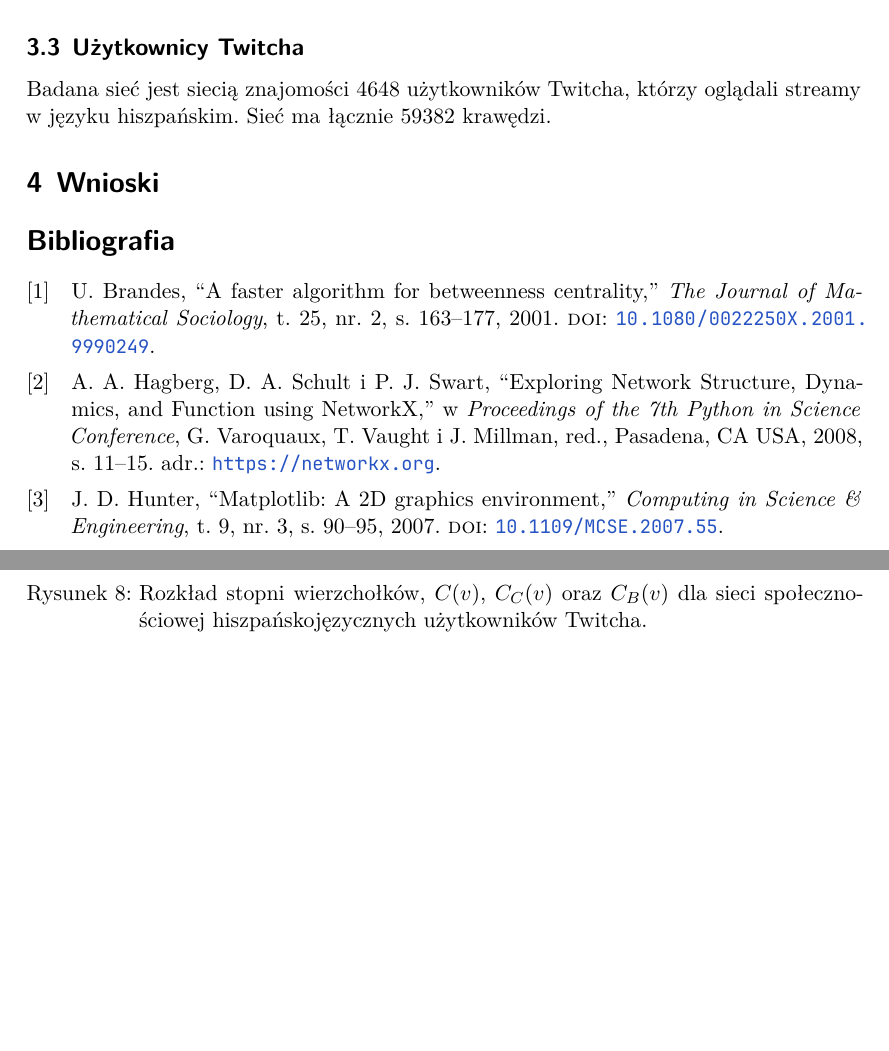
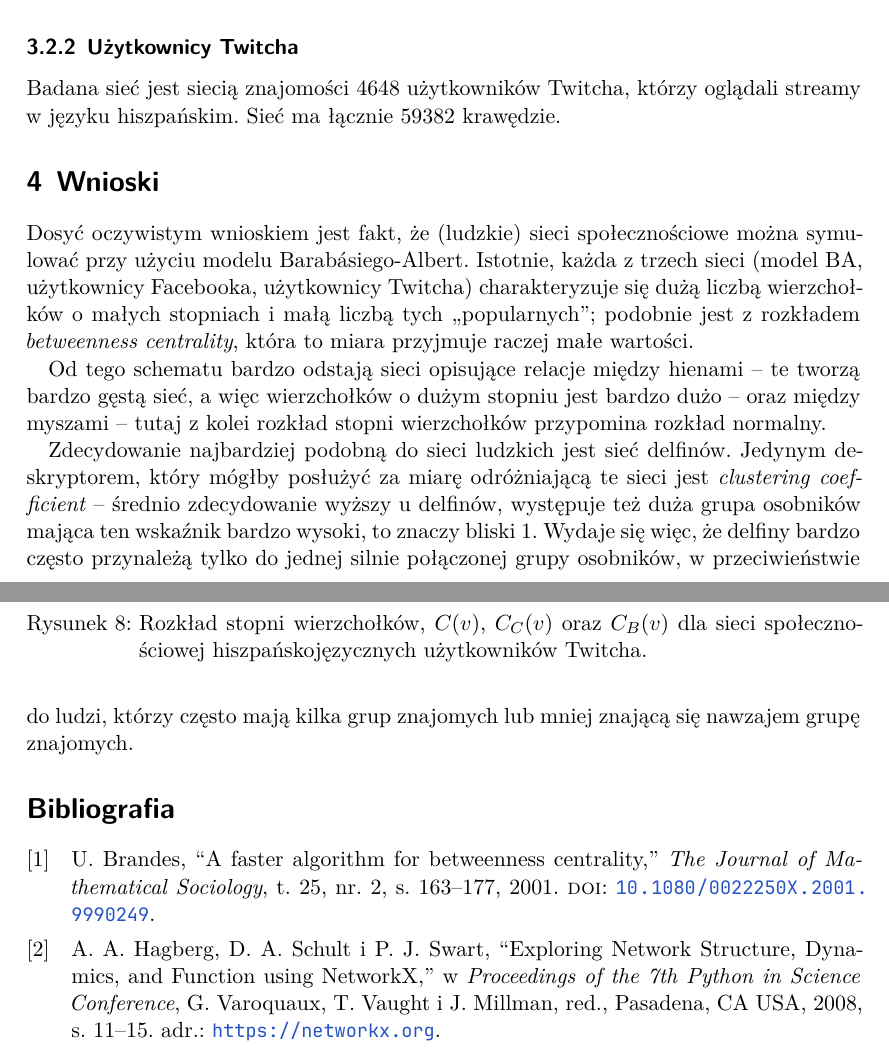
Before and after one commit to mdbrnowski/notes, a LaTeX document (src/social-networks/social-networks.tex): two parts of pages 7 and 8 of 8, joined at a grey line, cut so that both start at the same text, the shorter picture padded with empty space. The pictures show the PDF file pdf/social-networks.pdf that the author committed with the source.

Commit message:
Add conclusions

```diff
--- a/src/social-networks/social-networks.tex
+++ b/src/social-networks/social-networks.tex
@@ -127,8 +127,8 @@ Badana sieć jest siecią znajomości $224$ użytkowników Facebooka, którzy zd
     \caption{Rozkład stopni wierzchołków, $C(v)$, $C_C(v)$ oraz $C_B(v)$ dla sieci społecznościowej użytkowników Facebooka.}
 \end{figure}
 
-\subsection{Użytkownicy Twitcha}
-Badana sieć jest siecią znajomości $4648$ użytkowników Twitcha, którzy oglądali streamy w języku hiszpańskim. Sieć ma łącznie $59382$ krawędzi.
+\subsubsection{Użytkownicy Twitcha}
+Badana sieć jest siecią znajomości $4648$ użytkowników Twitcha, którzy oglądali streamy w języku hiszpańskim. Sieć ma łącznie $59382$ krawędzie.
 
 \begin{figure}[h!]
     \centering
@@ -140,6 +140,11 @@ Badana sieć jest siecią znajomości $4648$ użytkowników Twitcha, którzy ogl
 \end{figure}
 
 \section{Wnioski}
+Dosyć oczywistym wnioskiem jest fakt, że (ludzkie) sieci społecznościowe można symulować przy użyciu modelu Barabásiego-Albert. Istotnie, każda z trzech sieci (model BA, użytkownicy Facebooka, użytkownicy Twitcha) charakteryzuje się dużą liczbą wierzchołków o małych stopniach i małą liczbą tych ,,popularnych''; podobnie jest z rozkładem \textit{betweenness centrality}, która to miara przyjmuje raczej małe wartości.
+
+Od tego schematu bardzo odstają sieci opisujące relacje między hienami -- te tworzą bardzo gęstą sieć, a więc wierzchołków o dużym stopniu jest bardzo dużo -- oraz między myszami -- tutaj z kolei rozkład stopni wierzchołków przypomina rozkład normalny.
+
+Zdecydowanie najbardziej podobną do sieci ludzkich jest sieć delfinów. Jedynym deskryptorem, który mógłby posłużyć za miarę odróżniającą te sieci jest \textit{clustering coefficient} -- średnio zdecydowanie wyższy u delfinów, występuje też duża grupa osobników mająca ten wskaźnik bardzo wysoki, to znaczy bliski $1$. Wydaje się więc, że delfiny bardzo często przynależą tylko do jednej silnie połączonej grupy osobników, w przeciwieństwie do ludzi, którzy często mają kilka grup znajomych lub mniej znającą się nawzajem grupę znajomych.
 
 \printbibliography[heading=bibintoc]
 \end{document}
```
Also changed, not shown: pdf/social-networks.pdf, src/social-networks/social-networks.tex (4 more changed lines).
